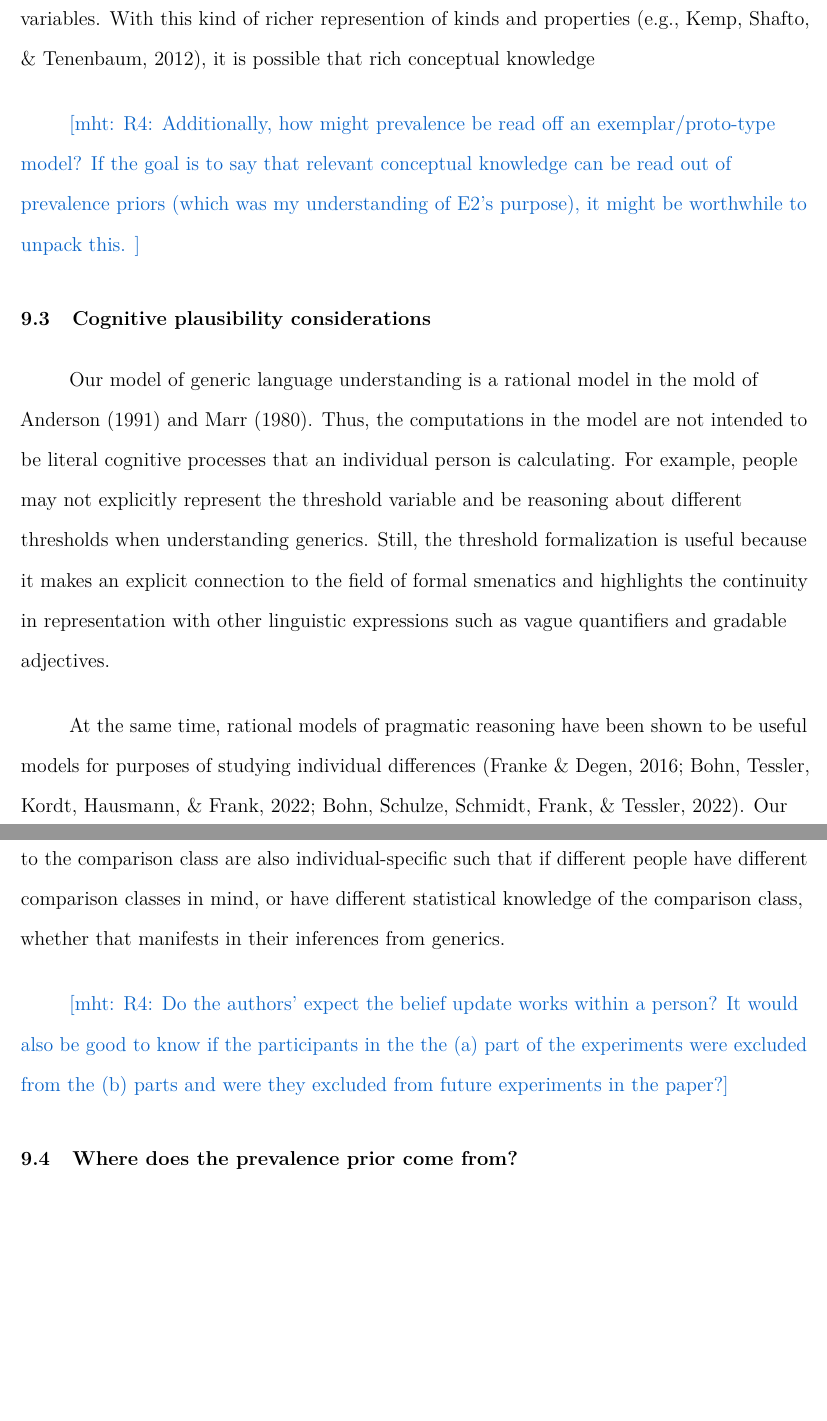
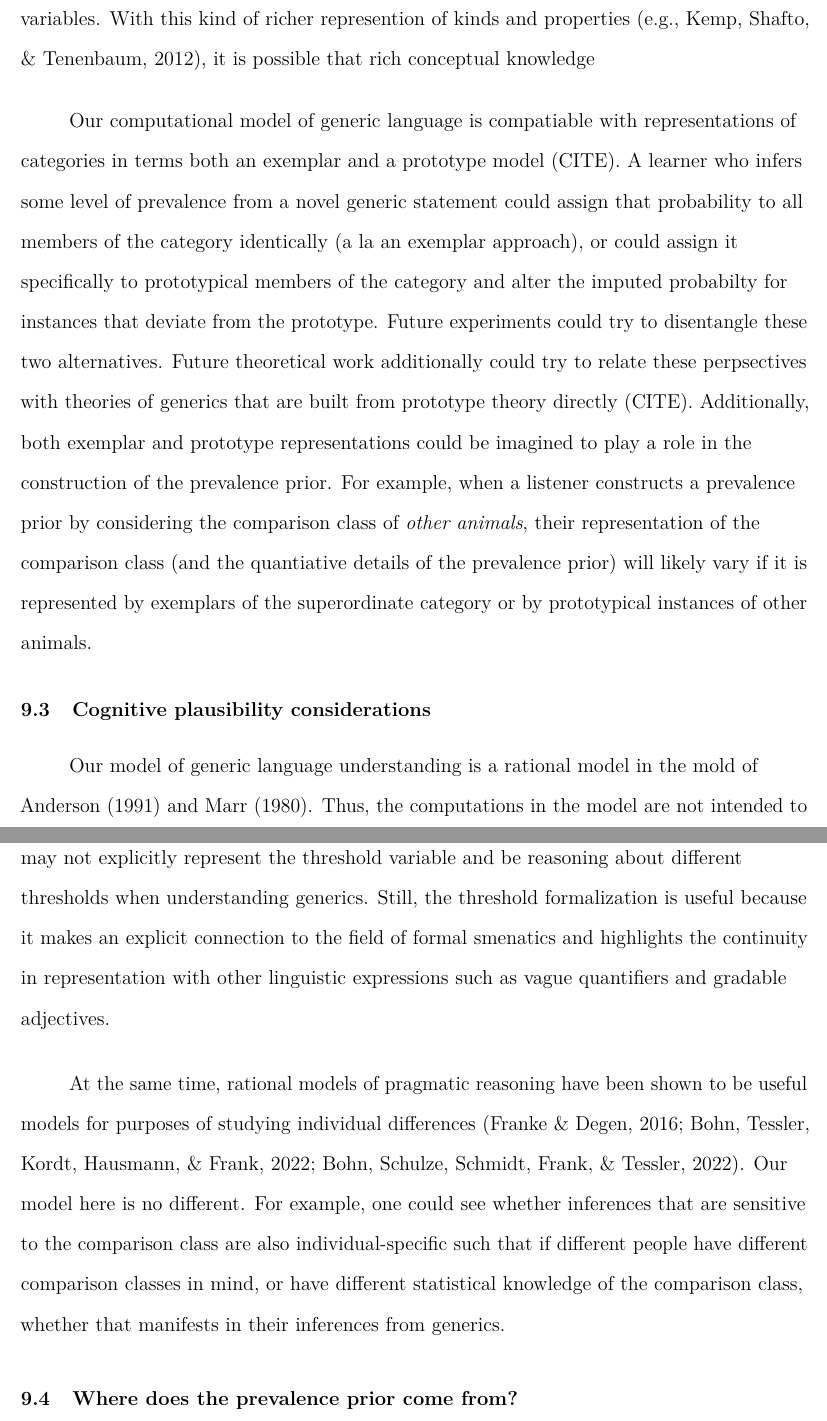
Before and after one commit to mhtess/genint-paper, a LaTeX paper (genint.tex): two parts of pages 52 and 53 of 79, joined at a grey line, cut so that both start at the same text, the shorter picture padded with empty space. Compiled offline with pdfLaTeX.

Commit message:
Small edits

```diff
--- a/genint.tex
+++ b/genint.tex
@@ -1819,7 +1819,9 @@ In such a model, a prevalence prior could be constructed via marginalization ove
 With this kind of richer represention of kinds and properties (e.g., \citeNP{kemp2012integrated}), it is possible that rich conceptual knowledge \cite<\emph{a la}{Gelman2003, Gelman2009}, not just prevalence, could be learned with our formal prevalence-based meaning for generics.
 Future work should examine the kinds of information other than prevalence that are communicated by generics, and how such richer conceptual models can be elaborated to account for these effects without throwing out the prevalence prior and vague threshold semantic representations.
 
-
+Our computational model of generic language is compatiable with representations of categories in terms both an exemplar and a prototype model (CITE). A learner who infers some level of prevalence from a novel generic statement could assign that probability to all members of the category identically (a la an exemplar approach), or could assign it specifically to prototypical members of the category and alter the imputed probabilty for instances that deviate from the prototype. Future experiments could try to disentangle these two alternatives. Future theoretical work additionally could try to relate these perpsectives with theories of generics that are built from prototype theory directly (CITE). Additionally, both exemplar and prototype representations could be imagined to play a role in the construction of the prevalence prior. For example, when a listener constructs a prevalence prior by considering the comparison class of \emph{other animals}, their representation of the comparison class (and the quantiative details of the prevalence prior) will likely vary if it is represented by exemplars of the superordinate category or by prototypical instances of other animals. %In our experimental work, we elicit the comparison class by asking participants to list other animals, and this distribution over animals is non-uniform
+
+%\mht{R4: Additionally, how might prevalence be read off an exemplar/proto-type model?  If the goal is to say that relevant conceptual knowledge can be read out of prevalence priors (which was my understanding of E2's purpose), it might be worthwhile to unpack this. }
 
 %that is not captured
 
@@ -1834,7 +1836,6 @@ Future work should examine the kinds of information other than prevalence that a
 % That is, the prevalence prior is an intermediate representation between conceptual knowledge (e.g., which could encode normative beliefs) and truth-functional natural language semantics with a quantifiable, unified metric to evaluate whether a statement is true or false.
 % Our model does take the strong view that the mechanism by which generics influence conceptual beliefs is via beliefs about prevalence or probability.
 
-\mht{R4: Additionally, how might prevalence be read off an exemplar/proto-type model?  If the goal is to say that relevant conceptual knowledge can be read out of prevalence priors (which was my understanding of E2's purpose), it might be worthwhile to unpack this. }
 
 %\mht{R4: Also, if this model is intended to be a linking hypothesis it might be useful to discuss if any information might be lost by reducing a generic's interpretation to prevalence.}
 
@@ -1851,7 +1852,7 @@ Our model here is no different. For example, one could see whether inferences th
 
 %\mht{R4: it might be worthwhile to make clear earlier which assumptions are being made because formalizations require assumptions and which are the core components of the model. For example, is marginalization over a threshold intended as a cognitive process and if so is it tractable?}
 
-\mht{R4: Do the authors' expect the belief update works within a person? It would also be good to know if the participants in the the (a) part of the experiments were excluded from the (b) parts and were they excluded from future experiments in the paper?}
+%\mht{R4: Do the authors' expect the belief update works within a person? It would also be good to know if the participants in the the (a) part of the experiments were excluded from the (b) parts and were they excluded from future experiments in the paper?}
 
 
 \subsection{Where does the prevalence prior come from?}
```
Also changed, not shown: genint.tex (6 more changed lines).
